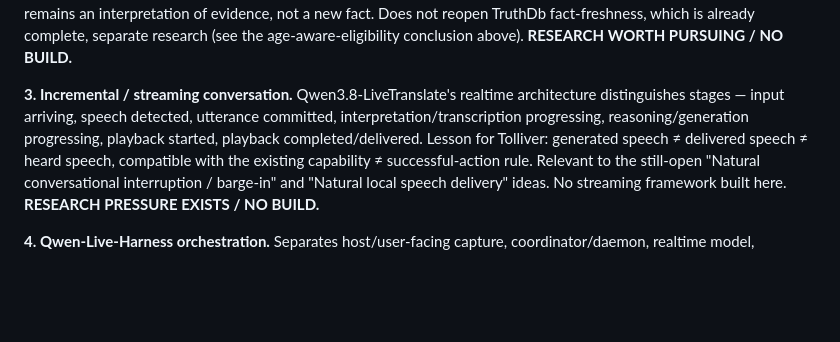
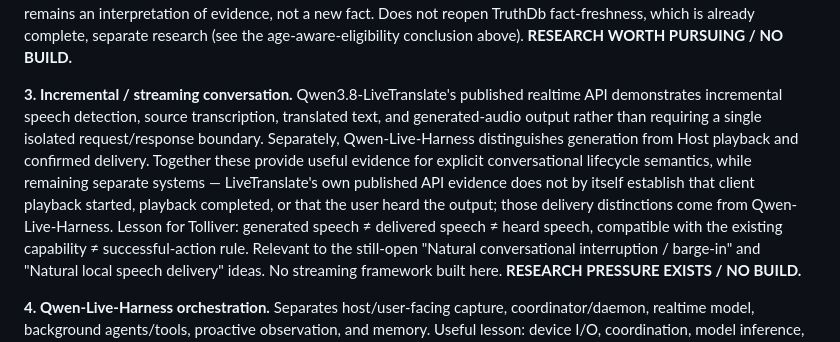
Before and after one commit to Patevan9/scout-ai-research, a Markdown page: RESEARCH_LOG.md, the part around the change. Rendered like a GitHub page; blank space fills up the shorter version.

```diff
--- a/RESEARCH_LOG.md
+++ b/RESEARCH_LOG.md
@@ -1243,10 +1243,16 @@ is already complete, separate research (see the age-aware-eligibility
 conclusion above). **RESEARCH WORTH PURSUING / NO BUILD.**
 
 **3. Incremental / streaming conversation.** Qwen3.8-LiveTranslate's
-realtime architecture distinguishes stages — input arriving, speech
-detected, utterance committed, interpretation/transcription
-progressing, reasoning/generation progressing, playback started,
-playback completed/delivered. Lesson for Tolliver: generated speech ≠
+published realtime API demonstrates incremental speech detection,
+source transcription, translated text, and generated-audio output
+rather than requiring a single isolated request/response boundary.
+Separately, Qwen-Live-Harness distinguishes generation from Host
+playback and confirmed delivery. Together these provide useful evidence
+for explicit conversational lifecycle semantics, while remaining
+separate systems — LiveTranslate's own published API evidence does not
+by itself establish that client playback started, playback completed,
+or that the user heard the output; those delivery distinctions come
+from Qwen-Live-Harness. Lesson for Tolliver: generated speech ≠
 delivered speech ≠ heard speech, compatible with the existing
 capability ≠ successful-action rule. Relevant to the still-open
 "Natural conversational interruption / barge-in" and "Natural local
```
Also changed, not shown: SCOUT_AI_RESEARCH_IDEAS.md (+30 -18 lines).
